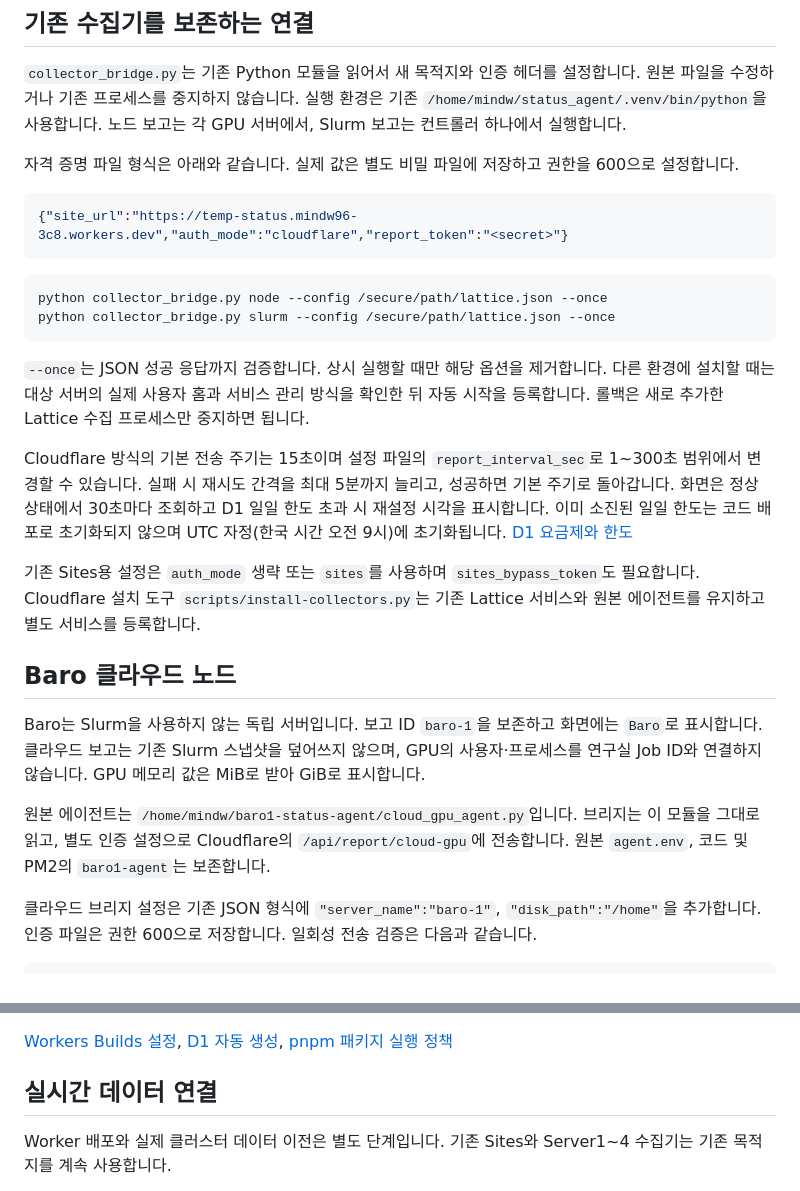
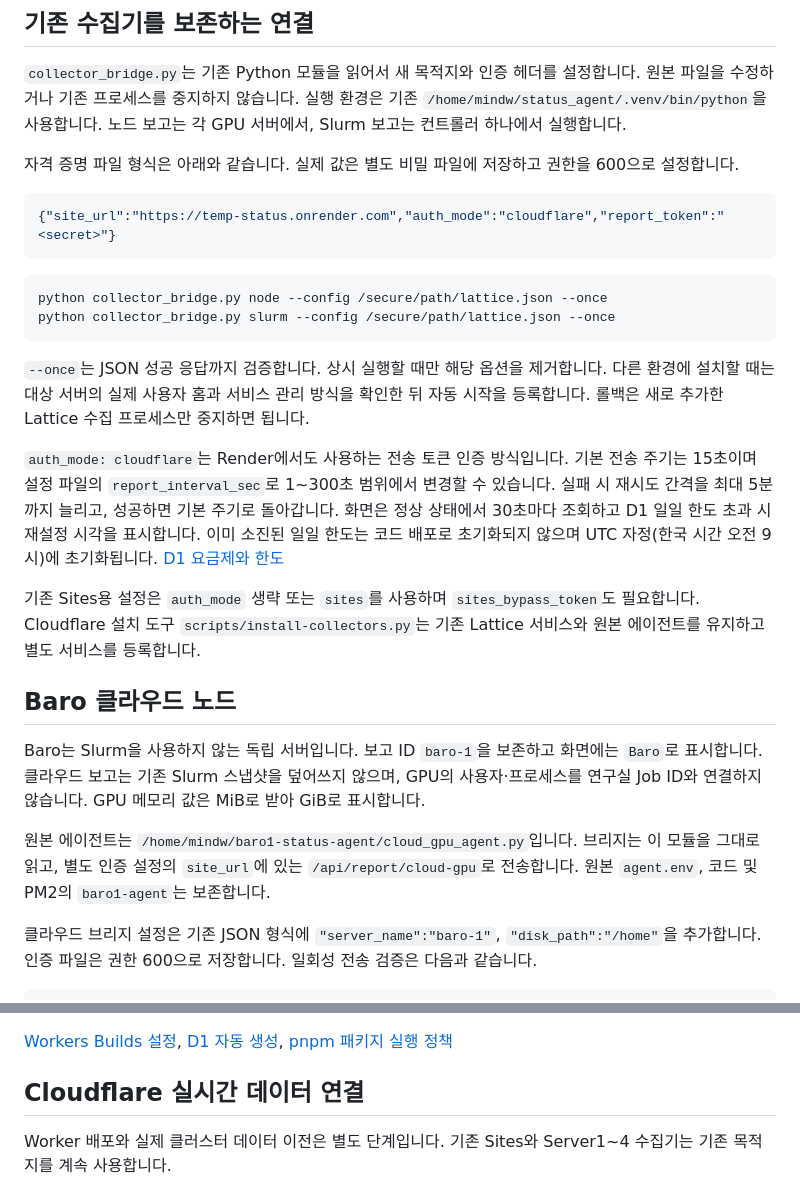
Before and after one commit to mindw96/temp-status, a Markdown page: README.md, 2 parts joined by grey strips. GitHub-like rendering.

````diff
--- a/README.md
+++ b/README.md
@@ -41,7 +41,7 @@ GPU `vram_percent`는 프로세스 메모리의 합계이며 전체 VRAM이 아
 자격 증명 파일 형식은 아래와 같습니다. 실제 값은 별도 비밀 파일에 저장하고 권한을 600으로 설정합니다.
 
 ```json
-{"site_url":"https://temp-status.mindw96-3c8.workers.dev","auth_mode":"cloudflare","report_token":"<secret>"}
+{"site_url":"https://temp-status.onrender.com","auth_mode":"cloudflare","report_token":"<secret>"}
 ```
 
 ```sh
@@ -51,7 +51,7 @@ python collector_bridge.py slurm --config /secure/path/lattice.json --once
 
 `--once`는 JSON 성공 응답까지 검증합니다. 상시 실행할 때만 해당 옵션을 제거합니다. 다른 환경에 설치할 때는 대상 서버의 실제 사용자 홈과 서비스 관리 방식을 확인한 뒤 자동 시작을 등록합니다. 롤백은 새로 추가한 Lattice 수집 프로세스만 중지하면 됩니다.
 
-Cloudflare 방식의 기본 전송 주기는 15초이며 설정 파일의 `report_interval_sec`로 1~300초 범위에서 변경할 수 있습니다. 실패 시 재시도 간격을 최대 5분까지 늘리고, 성공하면 기본 주기로 돌아갑니다. 화면은 정상 상태에서 30초마다 조회하고 D1 일일 한도 초과 시 재설정 시각을 표시합니다. 이미 소진된 일일 한도는 코드 배포로 초기화되지 않으며 UTC 자정(한국 시간 오전 9시)에 초기화됩니다. [D1 요금제와 한도](https://developers.cloudflare.com/d1/platform/pricing/)
+`auth_mode: cloudflare`는 Render에서도 사용하는 전송 토큰 인증 방식입니다. 기본 전송 주기는 15초이며 설정 파일의 `report_interval_sec`로 1~300초 범위에서 변경할 수 있습니다. 실패 시 재시도 간격을 최대 5분까지 늘리고, 성공하면 기본 주기로 돌아갑니다. 화면은 정상 상태에서 30초마다 조회하고 D1 일일 한도 초과 시 재설정 시각을 표시합니다. 이미 소진된 일일 한도는 코드 배포로 초기화되지 않으며 UTC 자정(한국 시간 오전 9시)에 초기화됩니다. [D1 요금제와 한도](https://developers.cloudflare.com/d1/platform/pricing/)
 
 기존 Sites용 설정은 `auth_mode` 생략 또는 `sites`를 사용하며 `sites_bypass_token`도 필요합니다. Cloudflare 설치 도구 `scripts/install-collectors.py`는 기존 Lattice 서비스와 원본 에이전트를 유지하고 별도 서비스를 등록합니다.
 
@@ -59,7 +59,7 @@ Cloudflare 방식의 기본 전송 주기는 15초이며 설정 파일의 `repor
 
 Baro는 Slurm을 사용하지 않는 독립 서버입니다. 보고 ID `baro-1`을 보존하고 화면에는 `Baro`로 표시합니다. 클라우드 보고는 기존 Slurm 스냅샷을 덮어쓰지 않으며, GPU의 사용자·프로세스를 연구실 Job ID와 연결하지 않습니다. GPU 메모리 값은 MiB로 받아 GiB로 표시합니다.
 
-원본 에이전트는 `/home/mindw/baro1-status-agent/cloud_gpu_agent.py`입니다. 브리지는 이 모듈을 그대로 읽고, 별도 인증 설정으로 Cloudflare의 `/api/report/cloud-gpu`에 전송합니다. 원본 `agent.env`, 코드 및 PM2의 `baro1-agent`는 보존합니다.
+원본 에이전트는 `/home/mindw/baro1-status-agent/cloud_gpu_agent.py`입니다. 브리지는 이 모듈을 그대로 읽고, 별도 인증 설정의 `site_url`에 있는 `/api/report/cloud-gpu`로 전송합니다. 원본 `agent.env`, 코드 및 PM2의 `baro1-agent`는 보존합니다.
 
 클라우드 브리지 설정은 기존 JSON 형식에 `"server_name":"baro-1"`, `"disk_path":"/home"`을 추가합니다. 인증 파일은 권한 600으로 저장합니다. 일회성 전송 검증은 다음과 같습니다.
 
@@ -116,7 +116,7 @@ Wrangler는 `package.json`과 lockfile에 고정되어 있으며, `pnpm-workspac
 
 [Workers Builds 설정](https://developers.cloudflare.com/workers/ci-cd/builds/configuration/), [D1 자동 생성](https://developers.cloudflare.com/changelog/post/2025-10-24-automatic-resource-provisioning/), [pnpm 패키지 실행 정책](https://pnpm.io/settings#allowbuilds)
 
-## 실시간 데이터 연결
+## Cloudflare 실시간 데이터 연결
 
 Worker 배포와 실제 클러스터 데이터 이전은 별도 단계입니다. 기존 Sites와 Server1~4 수집기는 기존 목적지를 계속 사용합니다.
 
````
Also changed, not shown: other parts of README.md (+7 -7 lines), RENDER_SETUP.md (+8 -4 lines).
